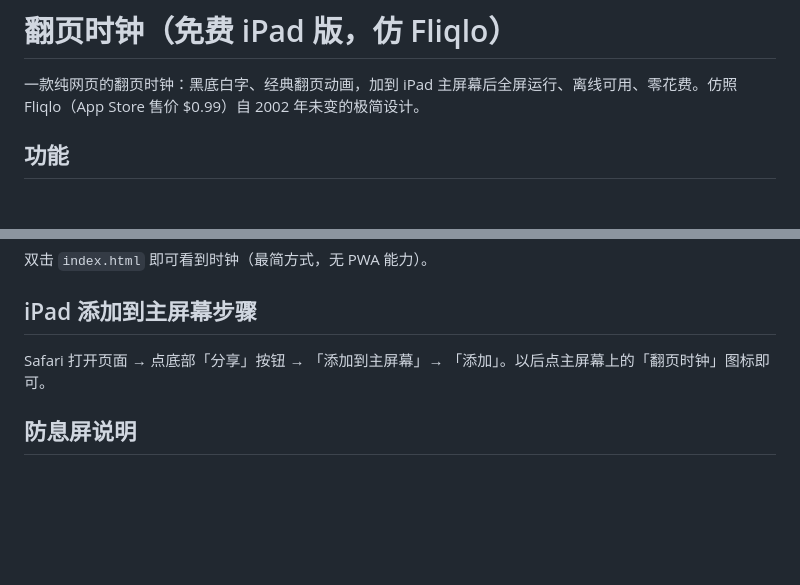
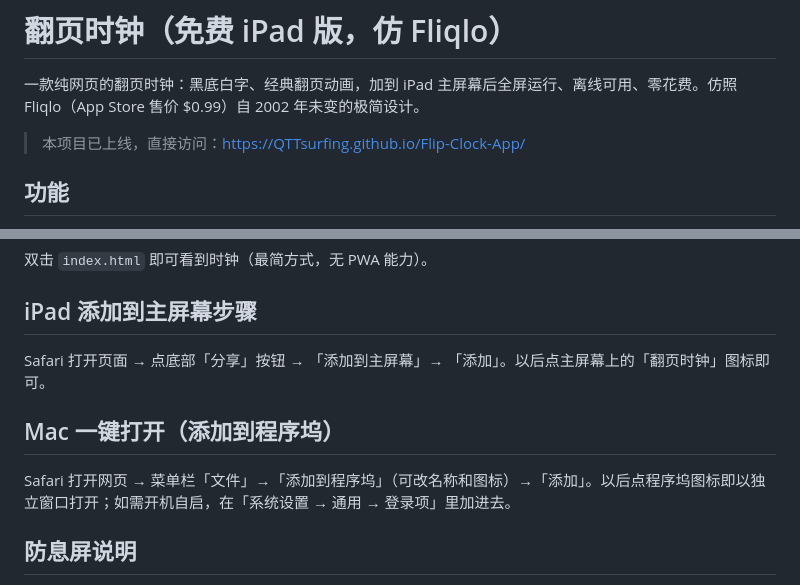
Before and after one commit to QTTsurfing/Flip-Clock-App, a Markdown page: README.md, 2 parts joined by grey strips. GitHub-like rendering; blank space fills up the shorter version.

Commit message:
README：补充线上正式网址与 Mac 添加到程序坞说明

```diff
--- a/README.md
+++ b/README.md
@@ -1,6 +1,8 @@
 # 翻页时钟（免费 iPad 版，仿 Fliqlo）
 
 一款纯网页的翻页时钟：黑底白字、经典翻页动画，加到 iPad 主屏幕后全屏运行、离线可用、零花费。仿照 Fliqlo（App Store 售价 $0.99）自 2002 年未变的极简设计。
+
+> 本项目已上线，直接访问：https://QTTsurfing.github.io/Flip-Clock-App/
 
 ## 功能
 - 12/24 小时制切换
@@ -37,6 +39,9 @@
 ## iPad 添加到主屏幕步骤
 Safari 打开页面 → 点底部「分享」按钮 → 「添加到主屏幕」→ 「添加」。以后点主屏幕上的「翻页时钟」图标即可。
 
+## Mac 一键打开（添加到程序坞）
+Safari 打开网页 → 菜单栏「文件」→「添加到程序坞」（可改名称和图标）→「添加」。以后点程序坞图标即以独立窗口打开；如需开机自启，在「系统设置 → 通用 → 登录项」里加进去。
+
 ## 防息屏说明
 页面加载时自动申请 Wake Lock（Safari/iPadOS 16.4+ 支持，主屏幕网页应用需 18.4+）。若提示失败，请在 iPad 的「设置 → 显示与亮度 → 自动锁定」选择「永不」。
 
```
